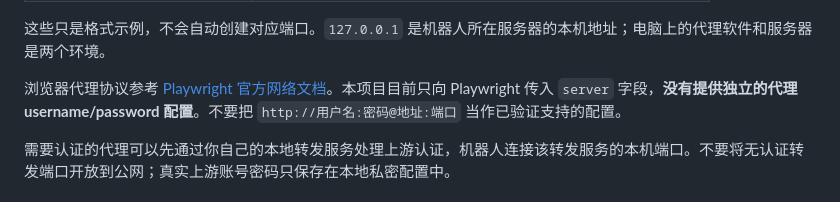
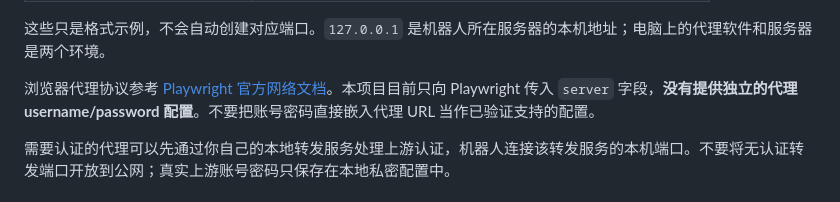
Before and after one commit to l0yce/douyin-bot, a Markdown page: docs/PROXY.md, the part around the change. GitHub-like rendering.

Commit message:
Keep proxy authentication warning compatible with privacy checks

```diff
--- a/docs/PROXY.md
+++ b/docs/PROXY.md
@@ -30,7 +30,7 @@
 
 这些只是格式示例，不会自动创建对应端口。`127.0.0.1` 是机器人所在服务器的本机地址；电脑上的代理软件和服务器是两个环境。
 
-浏览器代理协议参考 [Playwright 官方网络文档](https://playwright.dev/python/docs/network#http-proxy)。本项目目前只向 Playwright 传入 `server` 字段，**没有提供独立的代理 username/password 配置**。不要把 `http://用户名:密码@地址:端口` 当作已验证支持的配置。
+浏览器代理协议参考 [Playwright 官方网络文档](https://playwright.dev/python/docs/network#http-proxy)。本项目目前只向 Playwright 传入 `server` 字段，**没有提供独立的代理 username/password 配置**。不要把账号密码直接嵌入代理 URL 当作已验证支持的配置。
 
 需要认证的代理可以先通过你自己的本地转发服务处理上游认证，机器人连接该转发服务的本机端口。不要将无认证转发端口开放到公网；真实上游账号密码只保存在本地私密配置中。
 
```
